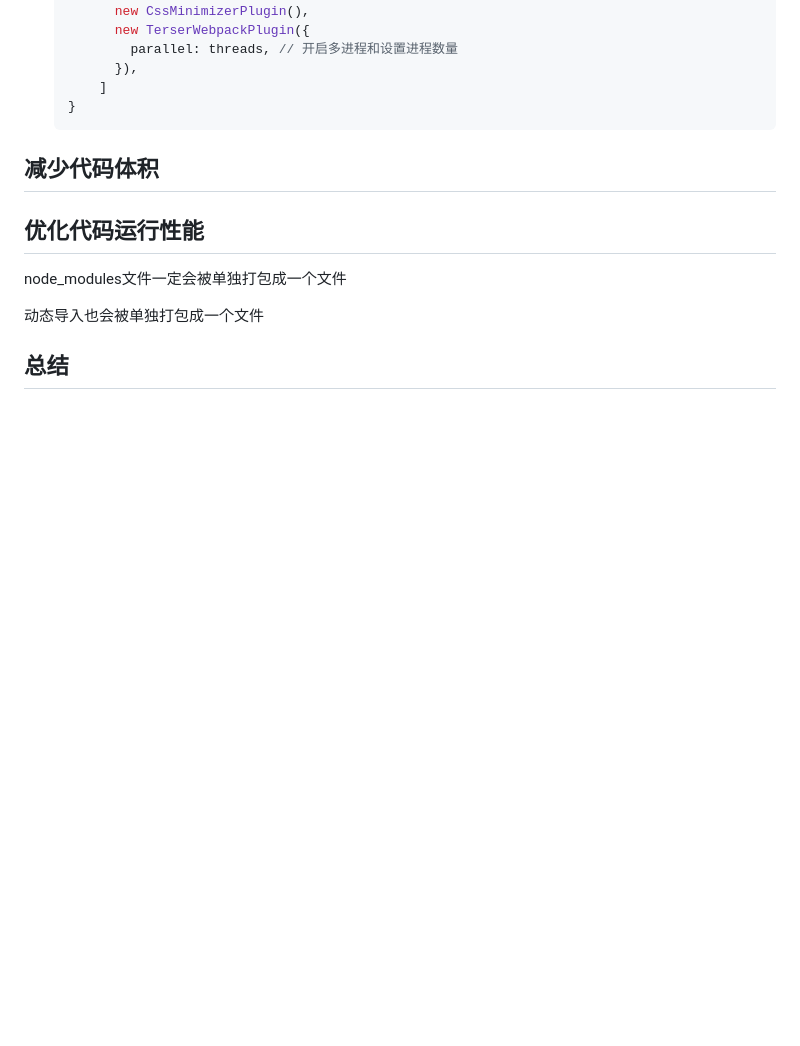
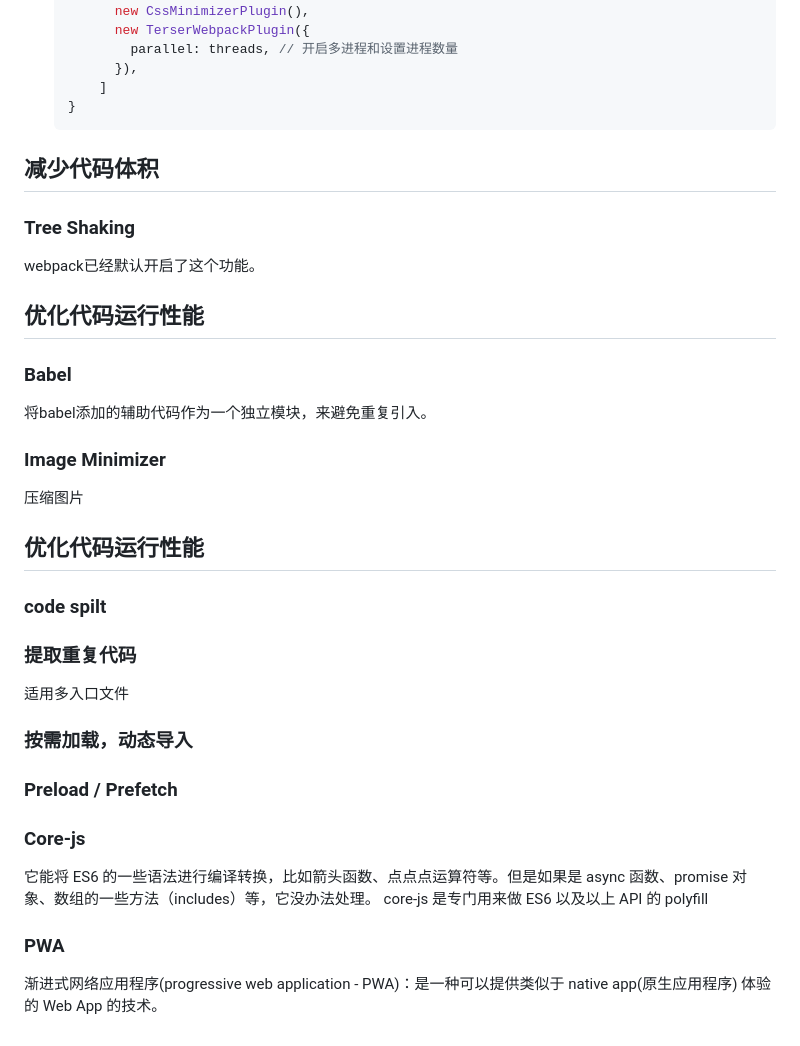
Before and after one commit to ppGo8/Webpack_study, a Markdown page: 笔记/2023-06-28-Webpack高级配置.md, the part around the change. Rendered like a GitHub page; blank space fills up the shorter version.

````diff
--- a/笔记/2023-06-28-Webpack高级配置.md
+++ b/笔记/2023-06-28-Webpack高级配置.md
@@ -295,17 +295,22 @@ if(module.hot){
    ```
 
 ## 减少代码体积
-
-
+### Tree Shaking
+webpack已经默认开启了这个功能。
+## 优化代码运行性能
+### Babel
+将babel添加的辅助代码作为一个独立模块，来避免重复引入。
+### Image Minimizer
+压缩图片
 
 ## 优化代码运行性能
-
-
-
-node_modules文件一定会被单独打包成一个文件
-
-动态导入也会被单独打包成一个文件
-
-
-
-## 总结
+### code spilt
+### 提取重复代码
+适用多入口文件
+### 按需加载，动态导入
+### Preload / Prefetch
+### Core-js
+它能将 ES6 的一些语法进行编译转换，比如箭头函数、点点点运算符等。但是如果是 async 函数、promise 对象、数组的一些方法（includes）等，它没办法处理。
+core-js 是专门用来做 ES6 以及以上 API 的 polyfill
+### PWA
+渐进式网络应用程序(progressive web application - PWA)：是一种可以提供类似于 native app(原生应用程序) 体验的 Web App 的技术。
````
